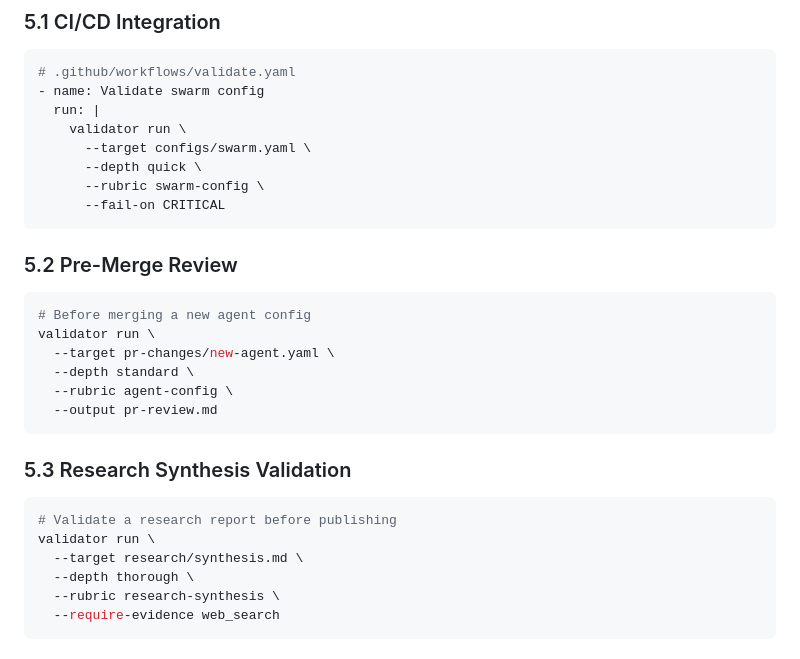
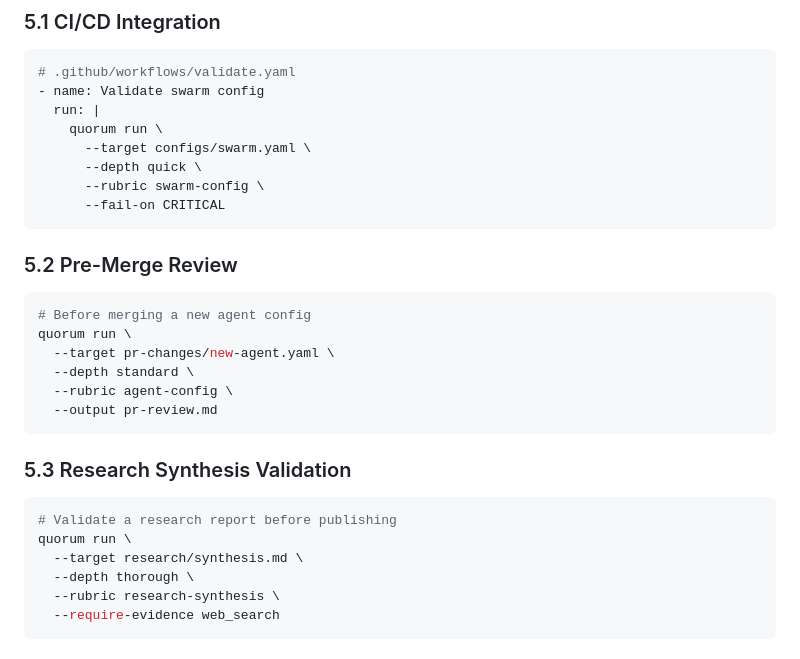
Before and after one commit to SharedIntellect/quorum, a Markdown page: IMPLEMENTATION.md, the part around the change. GitHub-like rendering.

````diff
--- a/IMPLEMENTATION.md
+++ b/IMPLEMENTATION.md
@@ -285,7 +285,7 @@ Use for: critical decisions, pre-launch reviews, irreversible actions.
 # .github/workflows/validate.yaml
 - name: Validate swarm config
   run: |
-    validator run \
+    quorum run \
       --target configs/swarm.yaml \
       --depth quick \
       --rubric swarm-config \
@@ -296,7 +296,7 @@ Use for: critical decisions, pre-launch reviews, irreversible actions.
 
 ```bash
 # Before merging a new agent config
-validator run \
+quorum run \
   --target pr-changes/new-agent.yaml \
   --depth standard \
   --rubric agent-config \
@@ -307,7 +307,7 @@ validator run \
 
 ```bash
 # Validate a research report before publishing
-validator run \
+quorum run \
   --target research/synthesis.md \
   --depth thorough \
   --rubric research-synthesis \
````
Also changed, not shown: README.md (+6 -6 lines), docs/TUTORIAL.md (+3 -3 lines).
